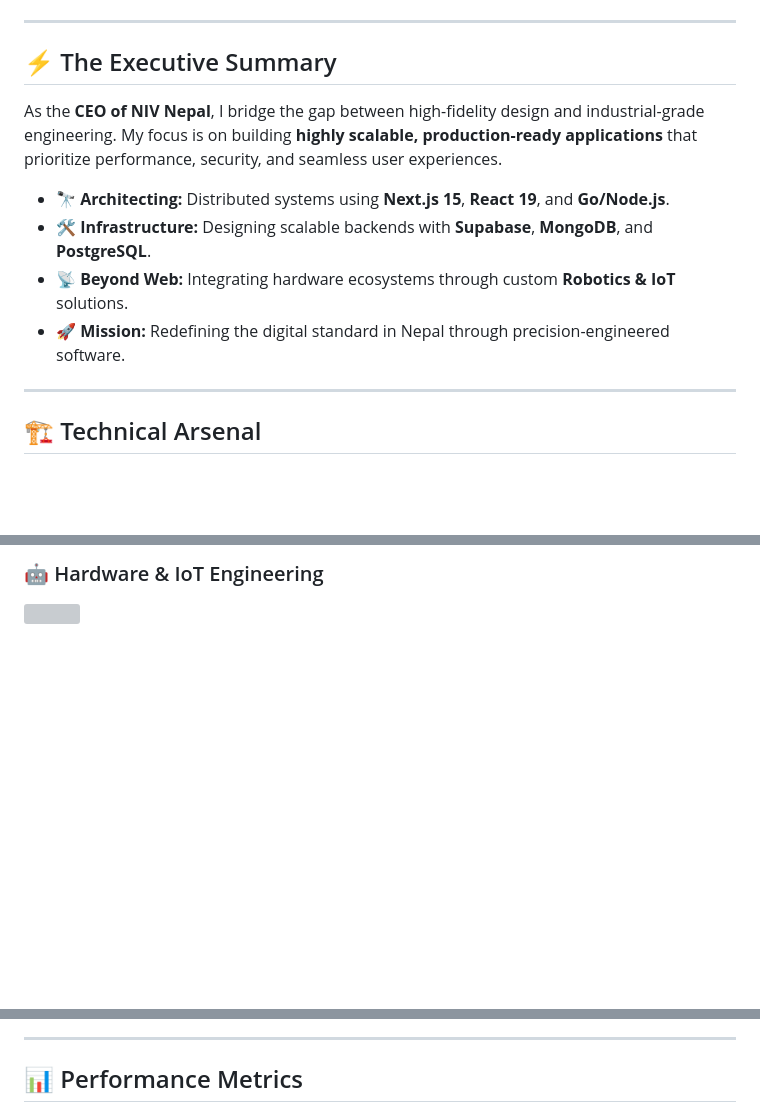
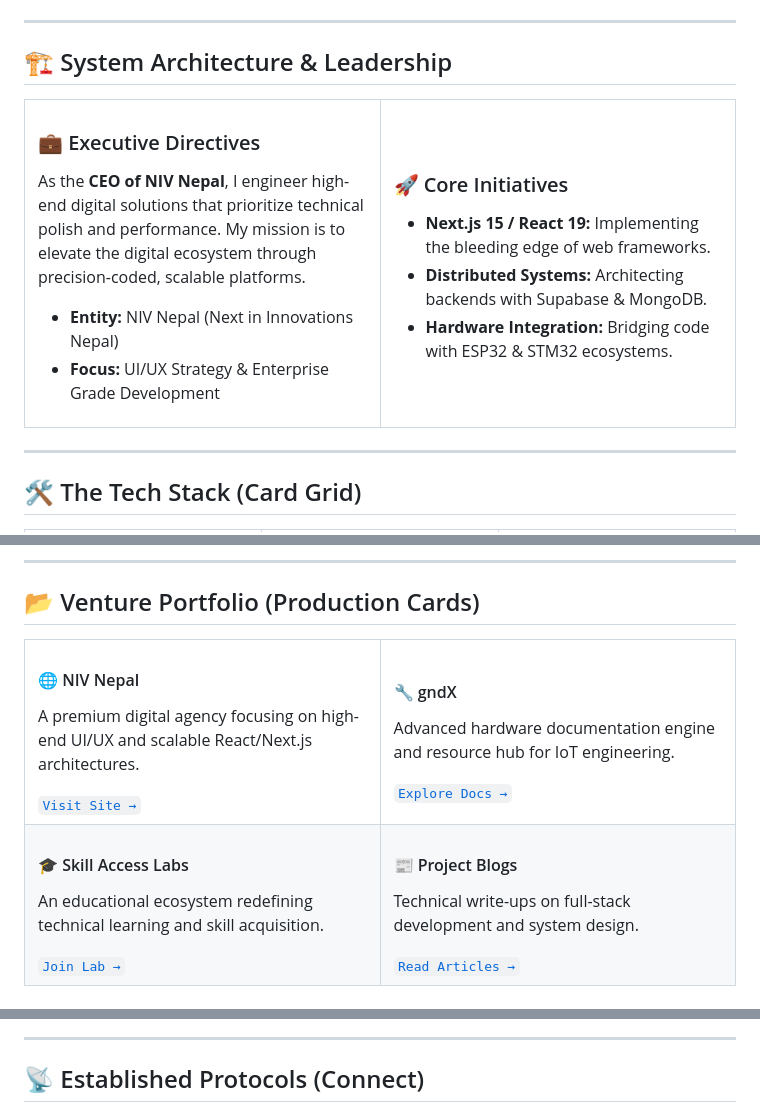
Before and after one commit to itzbandhan/itzbandhan, a Markdown page: test.md, 3 parts joined by grey strips. GitHub-like rendering; blank space fills up the shorter version; grey boxes are pictures that could not be loaded.

```diff
--- a/test.md
+++ b/test.md
@@ -13,16 +10,29 @@
 
 ---
 
-## ⚡ The Executive Summary
-
-As the **CEO of NIV Nepal**, I bridge the gap between high-fidelity design and industrial-grade engineering. My focus is on building **highly scalable, production-ready applications** that prioritize performance, security, and seamless user experiences.
-
-- 🔭 **Architecting:** Distributed systems using **Next.js 15**, **React 19**, and **Go/Node.js**.
-- 🛠️ **Infrastructure:** Designing scalable backends with **Supabase**, **MongoDB**, and **PostgreSQL**.
-- 📡 **Beyond Web:** Integrating hardware ecosystems through custom **Robotics & IoT** solutions.
-- 🚀 **Mission:** Redefining the digital standard in Nepal through precision-engineered software.
+## 🏗️ System Architecture & Leadership
+<table width="100%">
+  <tr>
+    <td width="50%" valign="top">
+      <h3>💼 Executive Directives</h3>
+      <p>As the <b>CEO of NIV Nepal</b>, I engineer high-end digital solutions that prioritize technical polish and performance. My mission is to elevate the digital ecosystem through precision-coded, scalable platforms.</p>
+      <ul>
+        <li><b>Entity:</b> NIV Nepal (Next in Innovations Nepal)</li>
+        <li><b>Focus:</b> UI/UX Strategy & Enterprise Grade Development</li>
+      </ul>
+    </td>
+    <td width="50%" valign="top">
+      <h3>🚀 Core Initiatives</h3>
+      <ul>
+        <li><b>Next.js 15 / React 19:</b> Implementing the bleeding edge of web frameworks.</li>
+        <li><b>Distributed Systems:</b> Architecting backends with Supabase & MongoDB.</li>
+        <li><b>Hardware Integration:</b> Bridging code with ESP32 & STM32 ecosystems.</li>
+      </ul>
+    </td>
+  </tr>
+</table>
 
 ---
 
-## 🏗️ Technical Arsenal
+## 🛠️ The Tech Stack (Card Grid)
 
@@ -36,4 +55,32 @@ As the **CEO of NIV Nepal**, I bridge the gap between high-fidelity design and i
 
-### 🤖 Hardware & IoT Engineering
-<p align="left">
-  <img src="https://skillicons.dev/icons?i=arduino,raspberrypi,c,cpp,py" />
+---
+
+## 📂 Venture Portfolio (Production Cards)
+
+<table width="100%">
+  <tr>
+    <td width="50%">
+      <h4>🌐 NIV Nepal</h4>
+      <p>A premium digital agency focusing on high-end UI/UX and scalable React/Next.js architectures.</p>
+      <a href="https://nivnepal.com"><code>Visit Site →</code></a>
+    </td>
+    <td width="50%">
+      <h4>🔧 gndX</h4>
+      <p>Advanced hardware documentation engine and resource hub for IoT engineering.</p>
+      <a href="https://gndx.tech"><code>Explore Docs →</code></a>
+    </td>
+  </tr>
+  <tr>
+    <td width="50%">
+      <h4>🎓 Skill Access Labs</h4>
+      <p>An educational ecosystem redefining technical learning and skill acquisition.</p>
+      <a href="https://sal.itzbandhan.tech"><code>Join Lab →</code></a>
+    </td>
+    <td width="50%">
+      <h4>📰 Project Blogs</h4>
+      <p>Technical write-ups on full-stack development and system design.</p>
+      <a href="https://projectblogs.itzbandhan.tech"><code>Read Articles →</code></a>
+    </td>
+  </tr>
+</table>
+
@@ -41,6 +95,6 @@ As the **CEO of NIV Nepal**, I bridge the gap between high-fidelity design and i
 
 ---
 
-## 📊 Performance Metrics
+## 📡 Established Protocols (Connect)
 
 <p align="center">
```
Also changed, not shown: other parts of test.md (+39 -36 lines).
